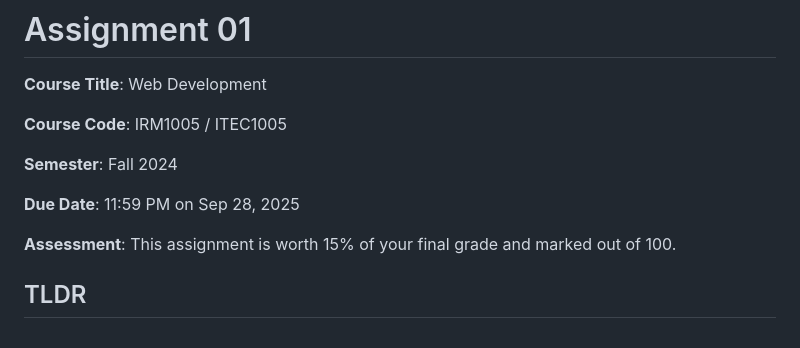
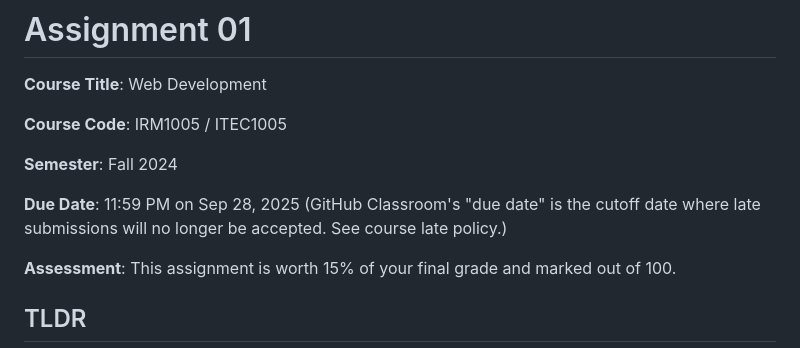
Before and after one commit to Carleton-BIT/template-assignment-01-IRM1005, a Markdown page: README.md, the part around the change. Rendered like a GitHub page.

```diff
--- a/README.md
+++ b/README.md
@@ -6,7 +6,7 @@
 
 **Semester**: Fall 2024
 
-**Due Date**: 11:59 PM on Sep 28, 2025
+**Due Date**: 11:59 PM on Sep 28, 2025 (GitHub Classroom's "due date" is the cutoff date where late submissions will no longer be accepted. See course late policy.)
 
 **Assessment**: This assignment is worth 15% of your final grade and marked out of 100.
 
```
